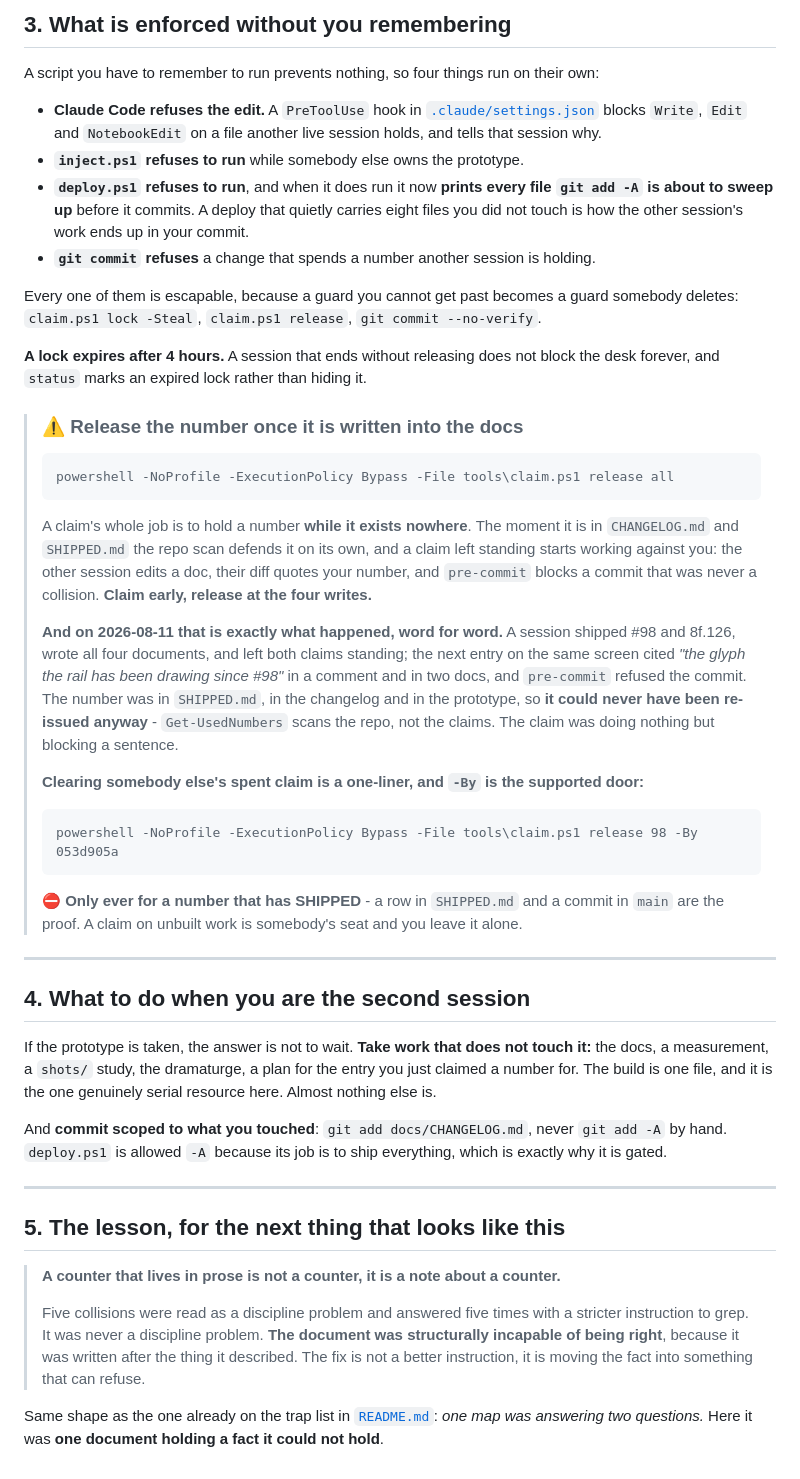
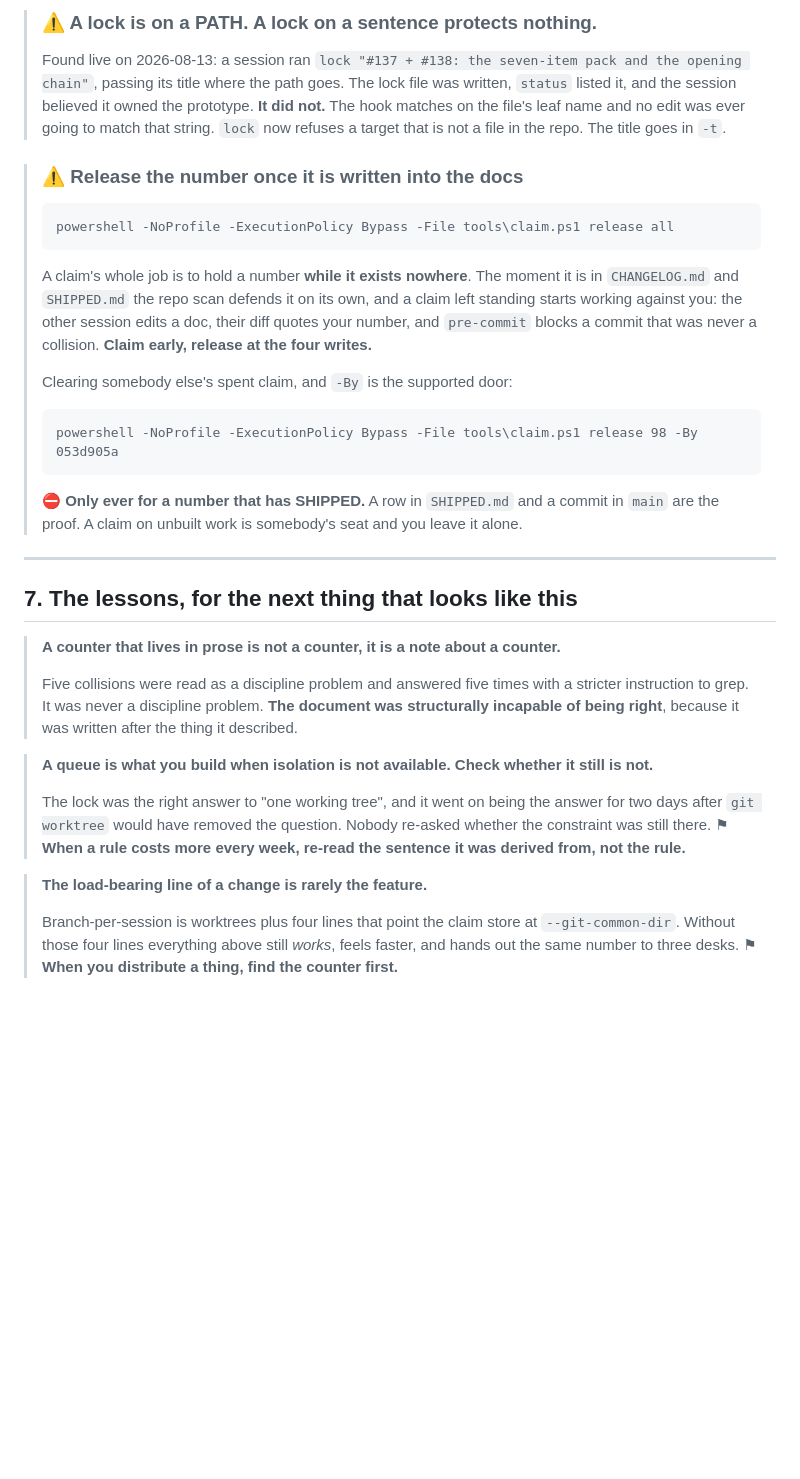
Before and after one commit to dmytriyvihrov-stack/My-game, a Markdown page: docs/PARALLEL_SESSIONS.md, the part around one of its changes. GitHub-like rendering; blank space fills up the shorter version.

````diff
--- a/docs/PARALLEL_SESSIONS.md
+++ b/docs/PARALLEL_SESSIONS.md
@@ -92,21 +159,10 @@ first and is therefore the only honest source. `ls -t shots/` was what caught bo
-## 3. What is enforced without you remembering
-
-A script you have to remember to run prevents nothing, so four things run on their own:
-
-- **Claude Code refuses the edit.** A `PreToolUse` hook in [`.claude/settings.json`](../.claude/settings.json)
-  blocks `Write`, `Edit` and `NotebookEdit` on a file another live session holds, and tells that
-  session why.
-- **`inject.ps1` refuses to run** while somebody else owns the prototype.
-- **`deploy.ps1` refuses to run**, and when it does run it now **prints every file `git add -A` is
-  about to sweep up** before it commits. A deploy that quietly carries eight files you did not touch
-  is how the other session's work ends up in your commit.
-- **`git commit` refuses** a change that spends a number another session is holding.
-
-Every one of them is escapable, because a guard you cannot get past becomes a guard somebody deletes:
-`claim.ps1 lock -Steal`, `claim.ps1 release`, `git commit --no-verify`.
-
-**A lock expires after 4 hours.** A session that ends without releasing does not block the desk
-forever, and `status` marks an expired lock rather than hiding it.
+> ### ⚠ A lock is on a PATH. A lock on a sentence protects nothing.
+>
+> Found live on 2026-08-13: a session ran `lock "#137 + #138: the seven-item pack and the opening
+> chain"`, passing its title where the path goes. The lock file was written, `status` listed it, and
+> the session believed it owned the prototype. **It did not.** The hook matches on the file's leaf
+> name and no edit was ever going to match that string. `lock` now refuses a target that is not a
+> file in the repo. The title goes in `-t`.
 
 > ### ⚠ Release the number once it is written into the docs
 >
@@ -120,43 +176,34 @@ forever, and `status` marks an expired lock rather than hiding it.
 > `pre-commit` blocks a commit that was never a collision. **Claim early, release at the four
 > writes.**
 >
-> **And on 2026-08-11 that is exactly what happened, word for word.** A session shipped #98 and
-> 8f.126, wrote all four documents, and left both claims standing; the next entry on the same
-> screen cited *"the glyph the rail has been drawing since #98"* in a comment and in two docs, and
-> `pre-commit` refused the commit. The number was in `SHIPPED.md`, in the changelog and in the
-> prototype, so **it could never have been re-issued anyway** - `Get-UsedNumbers` scans the repo,
-> not the claims. The claim was doing nothing but blocking a sentence.
->
-> **Clearing somebody else's spent claim is a one-liner, and `-By` is the supported door:**
+> Clearing somebody else's spent claim, and `-By` is the supported door:
 >
 > ```
 > powershell -NoProfile -ExecutionPolicy Bypass -File tools\claim.ps1 release 98 -By 053d905a
 > ```
 >
-> ⛔ **Only ever for a number that has SHIPPED** - a row in `SHIPPED.md` and a commit in `main` are
-> the proof. A claim on unbuilt work is somebody's seat and you leave it alone.
+> ⛔ **Only ever for a number that has SHIPPED.** A row in `SHIPPED.md` and a commit in `main` are the
+> proof. A claim on unbuilt work is somebody's seat and you leave it alone.
 
 ---
 
-## 4. What to do when you are the second session
-
-If the prototype is taken, the answer is not to wait. **Take work that does not touch it:** the docs,
-a measurement, a `shots/` study, the dramaturge, a plan for the entry you just claimed a number for.
-The build is one file, and it is the one genuinely serial resource here. Almost nothing else is.
-
-And **commit scoped to what you touched**: `git add docs/CHANGELOG.md`, never `git add -A` by hand.
-`deploy.ps1` is allowed `-A` because its job is to ship everything, which is exactly why it is gated.
-
----
-
-## 5. The lesson, for the next thing that looks like this
+## 7. The lessons, for the next thing that looks like this
 
 > **A counter that lives in prose is not a counter, it is a note about a counter.**
 >
 > Five collisions were read as a discipline problem and answered five times with a stricter
-> instruction to grep. It was never a discipline problem. **The document was structurally
-> incapable of being right**, because it was written after the thing it described. The fix is not a
-> better instruction, it is moving the fact into something that can refuse.
+> instruction to grep. It was never a discipline problem. **The document was structurally incapable
+> of being right**, because it was written after the thing it described.
 
-Same shape as the one already on the trap list in [`README.md`](README.md): *one map was answering
-two questions.* Here it was **one document holding a fact it could not hold**.
+> **A queue is what you build when isolation is not available. Check whether it still is not.**
+>
+> The lock was the right answer to "one working tree", and it went on being the answer for two days
+> after `git worktree` would have removed the question. Nobody re-asked whether the constraint was
+> still there. ⚑ **When a rule costs more every week, re-read the sentence it was derived from, not
+> the rule.**
+
+> **The load-bearing line of a change is rarely the feature.**
+>
+> Branch-per-session is worktrees plus four lines that point the claim store at
+> `--git-common-dir`. Without those four lines everything above still *works*, feels faster, and
+> hands out the same number to three desks. ⚑ **When you distribute a thing, find the counter first.**
````
Also changed, not shown: other parts of docs/PARALLEL_SESSIONS.md (+125 -58 lines).
